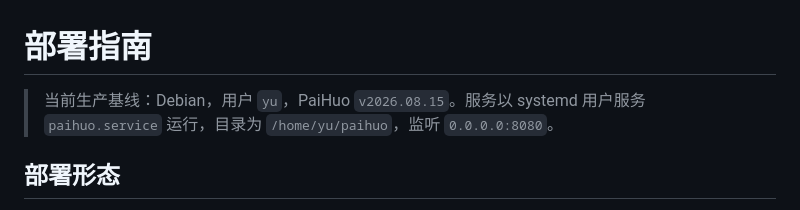
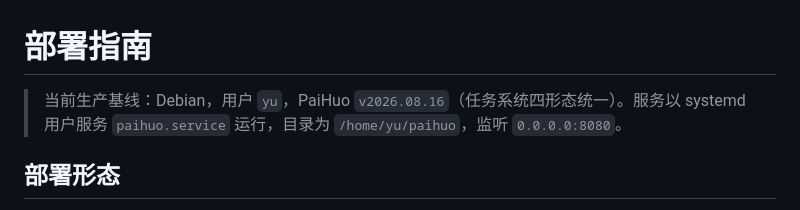
Before and after one commit to ZHYfeng/paihuo, a Markdown page: docs/DEPLOYMENT.md, the part around the change. Drawn GitHub-style.

Commit message:
docs: 生产基线更新为 v2026.08.16（任务系统四形态统一）

```diff
--- a/docs/DEPLOYMENT.md
+++ b/docs/DEPLOYMENT.md
@@ -1,6 +1,6 @@
 # 部署指南
 
-> 当前生产基线：Debian，用户 `yu`，PaiHuo `v2026.08.15`。服务以
+> 当前生产基线：Debian，用户 `yu`，PaiHuo `v2026.08.16`（任务系统四形态统一）。服务以
 > systemd 用户服务 `paihuo.service` 运行，目录为 `/home/yu/paihuo`，监听
 > `0.0.0.0:8080`。
 
```
